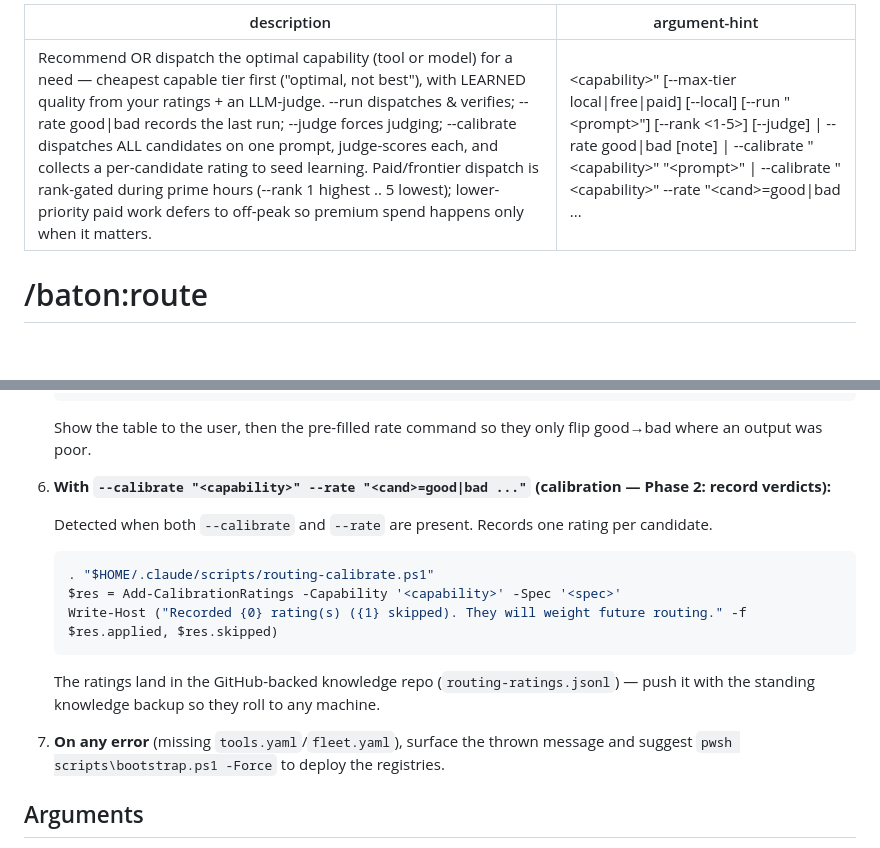
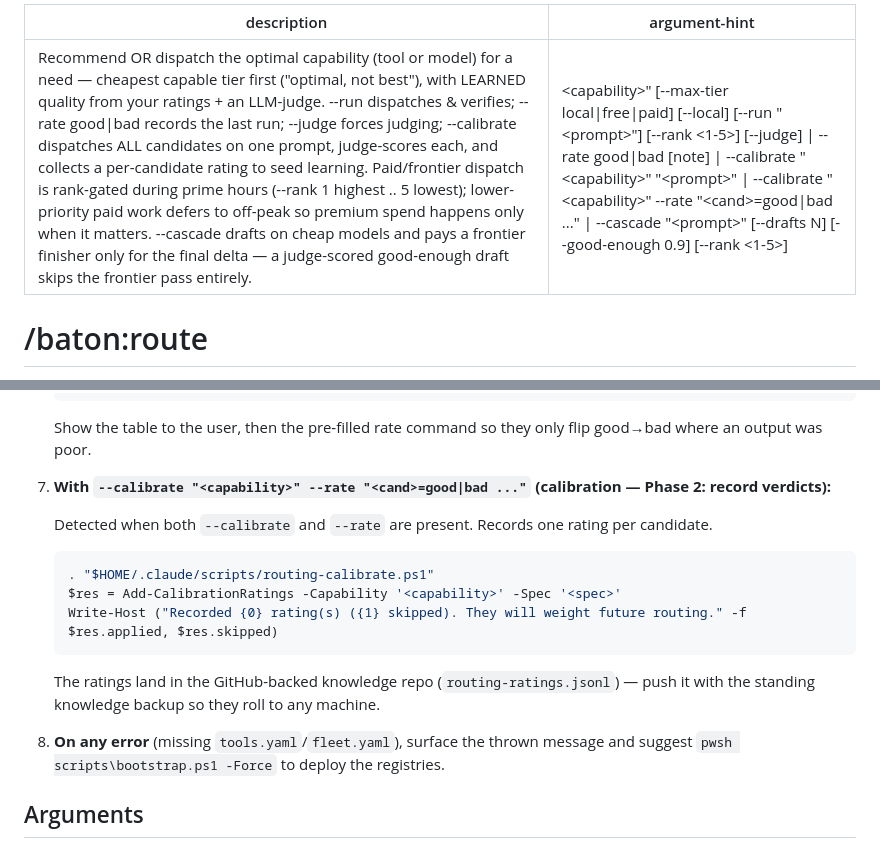
Before and after one commit to Ryfter/baton, a Markdown page: commands/route.md, 2 parts joined by grey strips. Rendered like a GitHub page; blank space fills up the shorter version.

```diff
--- a/commands/route.md
+++ b/commands/route.md
@@ -1,6 +1,6 @@
 ---
-description: Recommend OR dispatch the optimal capability (tool or model) for a need — cheapest capable tier first ("optimal, not best"), with LEARNED quality from your ratings + an LLM-judge. --run dispatches & verifies; --rate good|bad records the last run; --judge forces judging; --calibrate dispatches ALL candidates on one prompt, judge-scores each, and collects a per-candidate rating to seed learning. Paid/frontier dispatch is rank-gated during prime hours (--rank 1 highest .. 5 lowest); lower-priority paid work defers to off-peak so premium spend happens only when it matters.
-argument-hint: "<capability>" [--max-tier local|free|paid] [--local] [--run "<prompt>"] [--rank <1-5>] [--judge] | --rate good|bad [note] | --calibrate "<capability>" "<prompt>" | --calibrate "<capability>" --rate "<cand>=good|bad ..."
+description: Recommend OR dispatch the optimal capability (tool or model) for a need — cheapest capable tier first ("optimal, not best"), with LEARNED quality from your ratings + an LLM-judge. --run dispatches & verifies; --rate good|bad records the last run; --judge forces judging; --calibrate dispatches ALL candidates on one prompt, judge-scores each, and collects a per-candidate rating to seed learning. Paid/frontier dispatch is rank-gated during prime hours (--rank 1 highest .. 5 lowest); lower-priority paid work defers to off-peak so premium spend happens only when it matters. --cascade drafts on cheap models and pays a frontier finisher only for the final delta — a judge-scored good-enough draft skips the frontier pass entirely.
+argument-hint: "<capability>" [--max-tier local|free|paid] [--local] [--run "<prompt>"] [--rank <1-5>] [--judge] | --rate good|bad [note] | --calibrate "<capability>" "<prompt>" | --calibrate "<capability>" --rate "<cand>=good|bad ..." | --cascade "<prompt>" [--drafts N] [--good-enough 0.9] [--rank <1-5>]
 ---
 
 # /baton:route
@@ -139,7 +174,7 @@ and logs every attempt. **`--rate good|bad`** records whether the last run's out
    Show the table to the user, then the pre-filled rate command so they only flip good→bad where
    an output was poor.
 
-6. **With `--calibrate "<capability>" --rate "<cand>=good|bad ..."` (calibration — Phase 2: record verdicts):**
+7. **With `--calibrate "<capability>" --rate "<cand>=good|bad ..."` (calibration — Phase 2: record verdicts):**
 
    Detected when both `--calibrate` and `--rate` are present. Records one rating per candidate.
 
@@ -152,7 +187,7 @@ and logs every attempt. **`--rate good|bad`** records whether the last run's out
    The ratings land in the GitHub-backed knowledge repo (`routing-ratings.jsonl`) — push it with
    the standing knowledge backup so they roll to any machine.
 
-7. **On any error** (missing `tools.yaml`/`fleet.yaml`), surface the thrown message and suggest
+8. **On any error** (missing `tools.yaml`/`fleet.yaml`), surface the thrown message and suggest
    `pwsh scripts\bootstrap.ps1 -Force` to deploy the registries.
 
 ## Arguments
```
Also changed, not shown: other parts of commands/route.md (+39 -4 lines).
